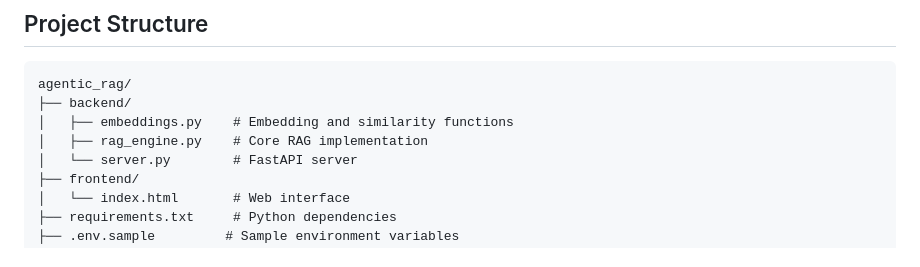
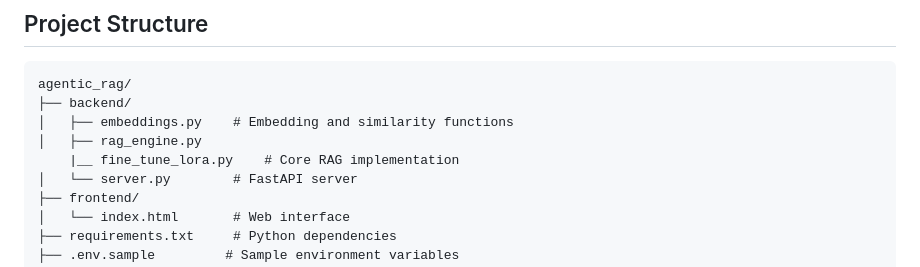
Before and after one commit to NithiN-1808/agentic-rag, a Markdown page: README.md, the part around the change. Rendered like a GitHub page.

```diff
--- a/README.md
+++ b/README.md
@@ -27,7 +27,8 @@ A fully custom chatbot built with Agentic RAG (Retrieval-Augmented Generation),
 agentic_rag/
 ├── backend/
 │   ├── embeddings.py    # Embedding and similarity functions
-│   ├── rag_engine.py    # Core RAG implementation
+│   ├── rag_engine.py
+    |__ fine_tune_lora.py    # Core RAG implementation
 │   └── server.py        # FastAPI server
 ├── frontend/
 │   └── index.html       # Web interface
```
